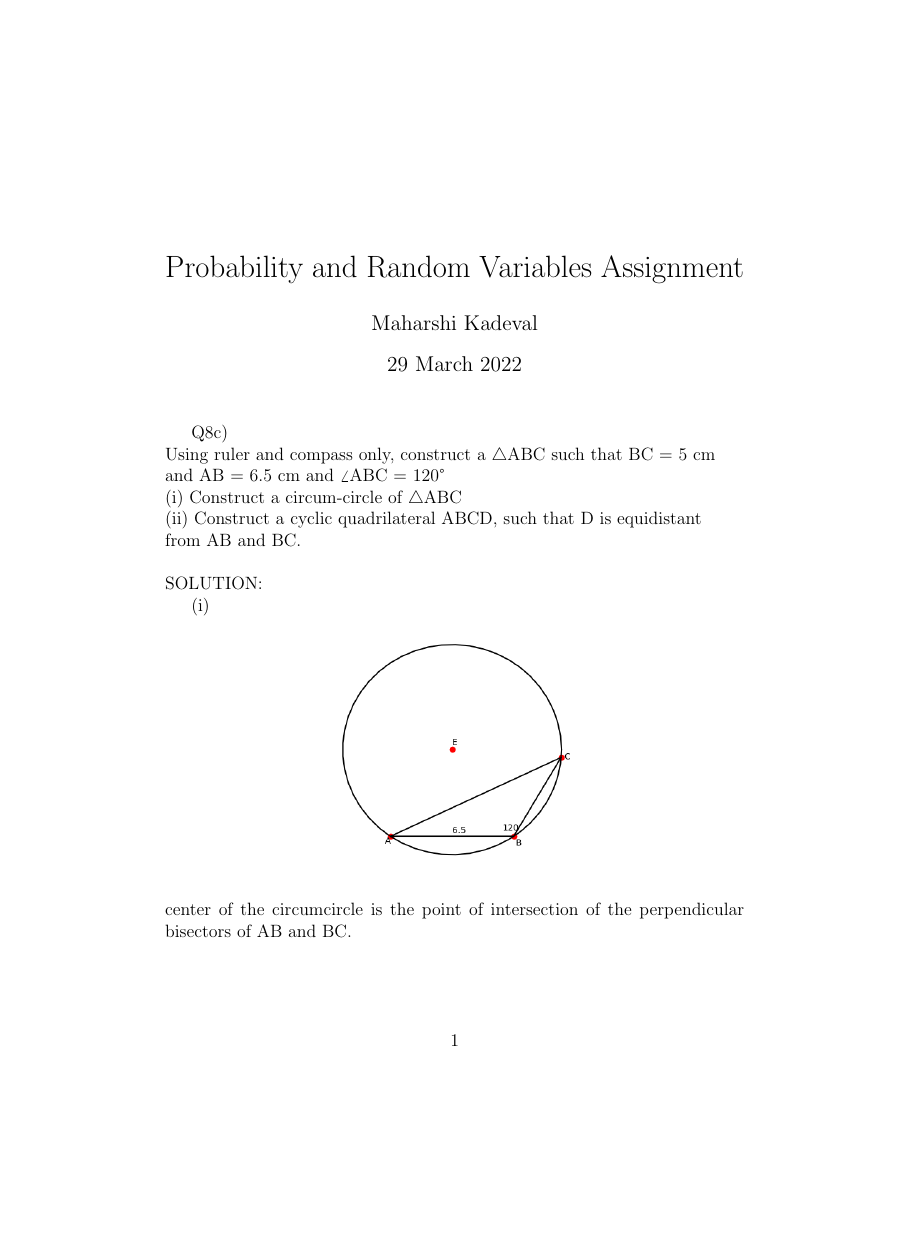
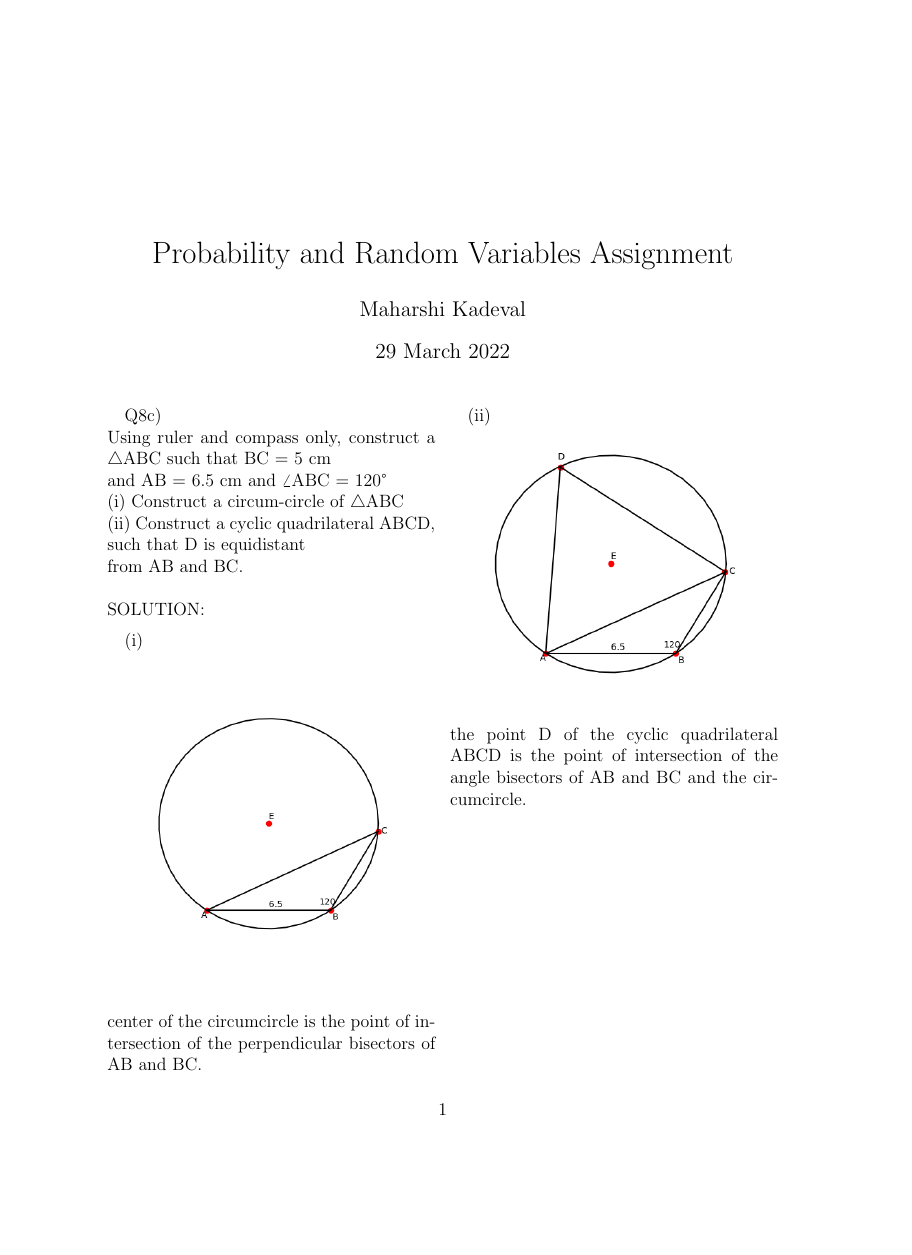
Before and after one commit to iitmaharshi/ai1110-assignments, a LaTeX problem sheet (Assignment 1/main.tex): page 1 of 2 before the commit and the whole page after it, the shorter picture padded with empty space. Compiled offline with pdfLaTeX.

Commit message:
Add files via upload

```diff
--- a/Assignment 1/main.tex
+++ b/Assignment 1/main.tex
@@ -1,4 +1,4 @@
-\documentclass[12pt]{article}
+\documentclass[12pt,a4paper,twocolumn]{article}
 \usepackage{graphicx}
 \title{Probability and Random Variables Assignment}
 \author{Maharshi Kadeval}
```
Also changed, not shown: Assignment 1/main.pdf.
